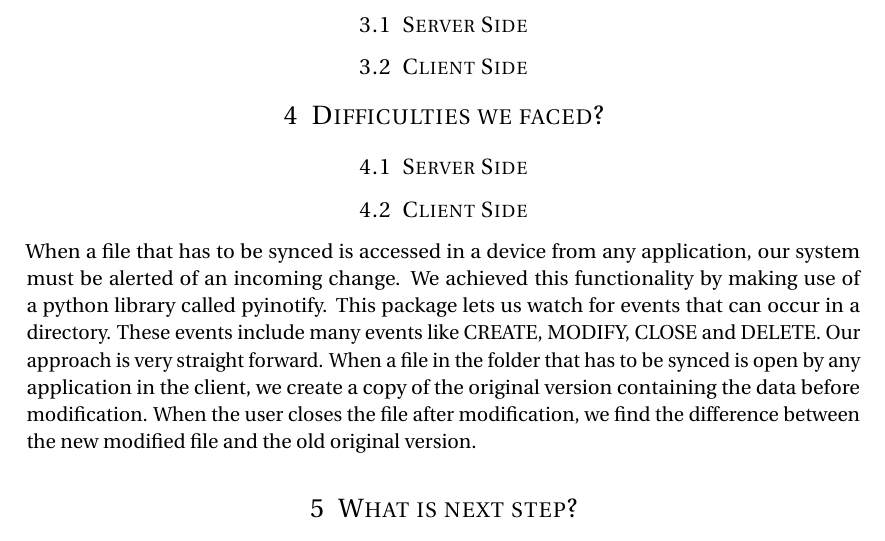
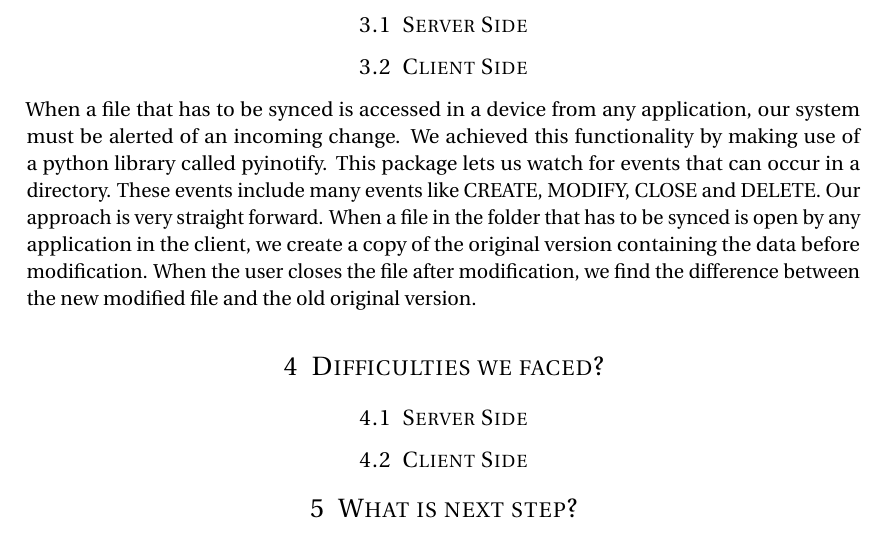
Before and after one commit to cmuthapp/CS219_FileSync, a LaTeX document (checkpoint_report/checkpoint_report.tex): part of page 3 of 3, cut so that both start at the same text. Compiled offline with pdfLaTeX.

Commit message:
update checkpoint-report

```diff
--- a/checkpoint_report/checkpoint_report.tex
+++ b/checkpoint_report/checkpoint_report.tex
@@ -101,10 +101,11 @@ On client devices, when connected to the server, every time it receives the meta
 \section{What is achieved so far?}
 \subsection{Server Side}
 \subsection{Client Side}
+When a file that has to be synced is accessed in a device from any application, our system must be alerted of an incoming change. We achieved this functionality by making use of a python library called pyinotify. This package lets us watch for events that can occur in a directory. These events include many events like CREATE, MODIFY, CLOSE and DELETE. Our approach is very straight forward. When a file in the folder that has to be synced is open by any application in the client, we create a copy of the original version containing the data before modification. When the user closes the file after modification, we find the difference between the new modified file and the old original version.
 \section{Difficulties we faced?}
 \subsection{Server Side}
 \subsection{Client Side}
-When a file that has to be synced is accessed in a device from any application, our system must be alerted of an incoming change. We achieved this functionality by making use of a python library called pyinotify. This package lets us watch for events that can occur in a directory. These events include many events like CREATE, MODIFY, CLOSE and DELETE. Our approach is very straight forward. When a file in the folder that has to be synced is open by any application in the client, we create a copy of the original version containing the data before modification. When the user closes the file after modification, we find the difference between the new modified file and the old original version.
+
 \section{What is next step?}
 \subsection{Server Side}
 \begin{itemize}
```
Also changed, not shown: checkpoint_report/checkpoint_report.pdf, 1 other file.
